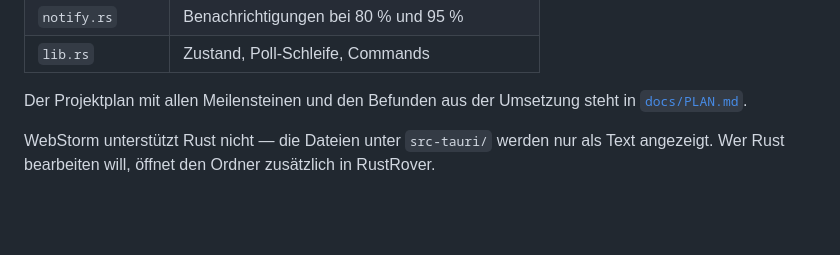
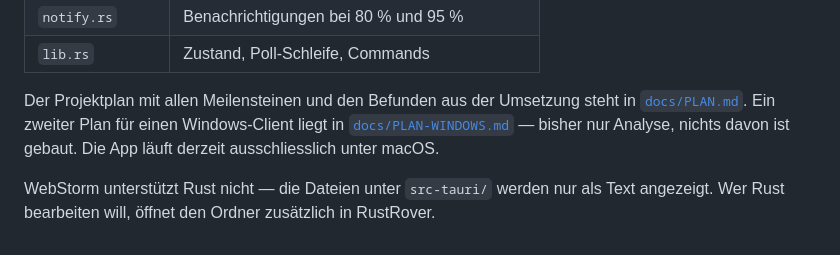
Before and after one commit to maximiee/claude-usage-menubar, a Markdown page: README.md, the part around the change. Drawn GitHub-style; blank space fills up the shorter version.

```diff
--- a/README.md
+++ b/README.md
@@ -104,7 +104,10 @@ Der Rust-Teil liegt in `src-tauri/src/`:
 | `lib.rs` | Zustand, Poll-Schleife, Commands |
 
 Der Projektplan mit allen Meilensteinen und den Befunden aus der Umsetzung
-steht in [`docs/PLAN.md`](docs/PLAN.md).
+steht in [`docs/PLAN.md`](docs/PLAN.md). Ein zweiter Plan für einen
+Windows-Client liegt in [`docs/PLAN-WINDOWS.md`](docs/PLAN-WINDOWS.md) —
+bisher nur Analyse, nichts davon ist gebaut. Die App läuft derzeit
+ausschliesslich unter macOS.
 
 WebStorm unterstützt Rust nicht — die Dateien unter `src-tauri/` werden nur als
 Text angezeigt. Wer Rust bearbeiten will, öffnet den Ordner zusätzlich in
```
Also changed, not shown: docs/PLAN-WINDOWS.md (added, +247 -0 lines), docs/PLAN.md (+3 -0 lines).
